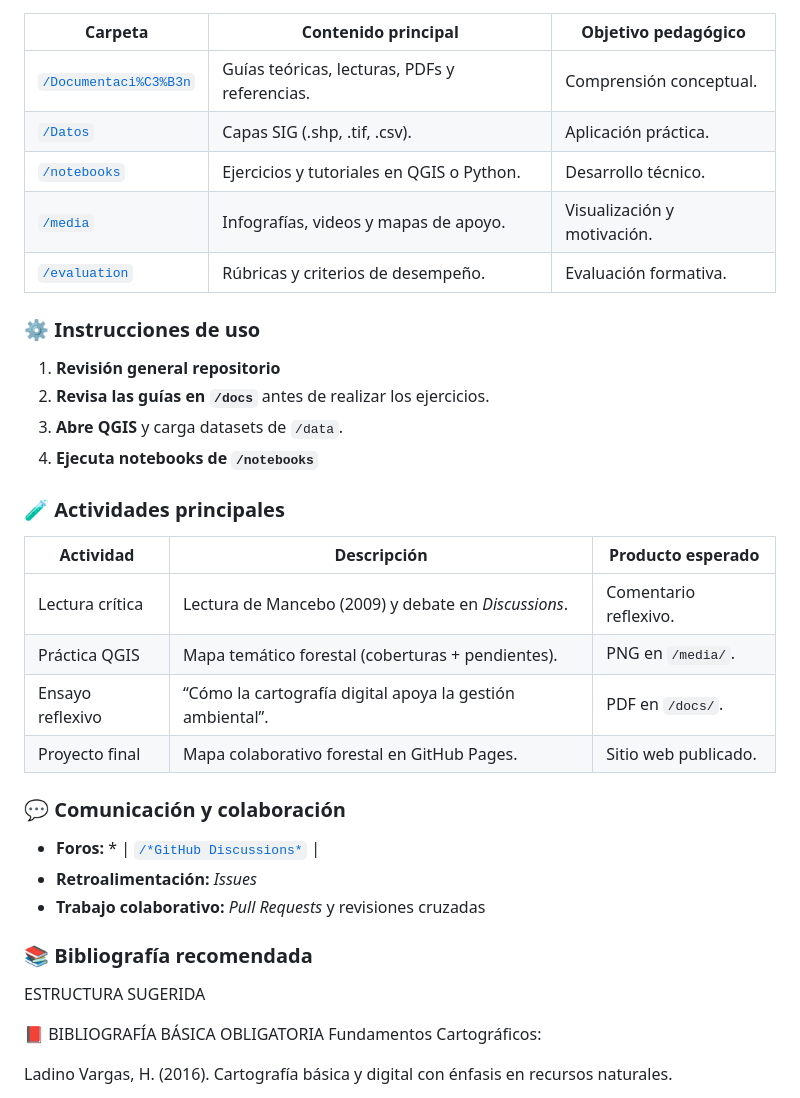
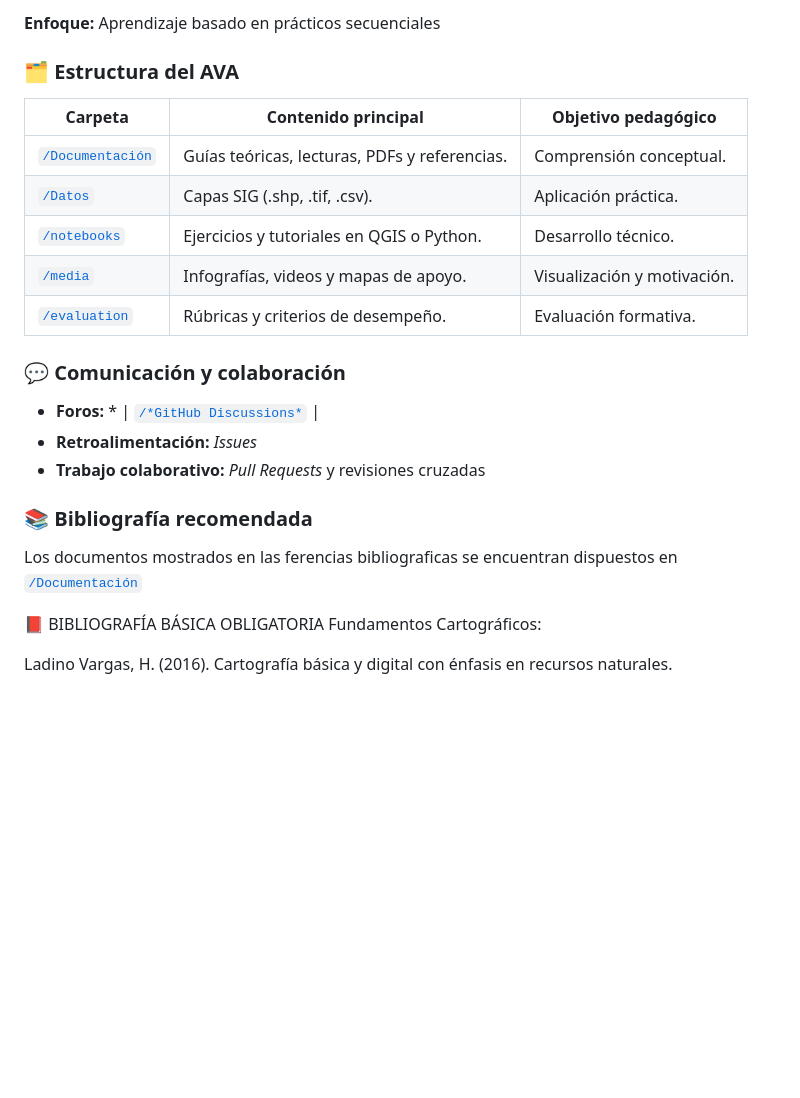
Before and after one commit to mabermudezs/Cartografia-Forestal-AVA, a Markdown page: README.md, the part around one of its changes. Drawn GitHub-style; blank space fills up the shorter version.

```diff
--- a/README.md
+++ b/README.md
@@ -22,34 +84,25 @@ Desarrollar habilidades para interpretar, generar y aplicar mapas temáticos for
+**Enfoque:** Aprendizaje basado en prácticos secuenciales
+
+ ### 🗂️ Estructura del AVA
 | Carpeta | Contenido principal | Objetivo pedagógico |
 |---|---|---|
-| [`/Documentaci%C3%B3n`](https://github.com/mabermudezs/Cartografia-Forestal-AVA/tree/main/Documentaci%C3%B3n) | Guías teóricas, lecturas, PDFs y referencias. | Comprensión conceptual. |
+| [`/Documentación`](https://github.com/mabermudezs/Cartografia-Forestal-AVA/tree/main/Documentaci%C3%B3n) | Guías teóricas, lecturas, PDFs y referencias. | Comprensión conceptual. |
 | [`/Datos`](https://github.com/mabermudezs/Cartografia-Forestal-AVA/tree/main/Datos) | Capas SIG (.shp, .tif, .csv). | Aplicación práctica. |
 | [`/notebooks`](https://github.com/mabermudezs/Cartografia-Forestal-AVA/tree/main/notebooks) | Ejercicios y tutoriales en QGIS o Python. | Desarrollo técnico. |
 | [`/media`](https://github.com/mabermudezs/Cartografia-Forestal-AVA/tree/main/media) | Infografías, videos y mapas de apoyo. | Visualización y motivación. |
 | [`/evaluation`](https://github.com/mabermudezs/Cartografia-Forestal-AVA/tree/main/Evaluaci%C3%B3n) | Rúbricas y criterios de desempeño. | Evaluación formativa. |
 
 
-### ⚙️ Instrucciones de uso
-1. **Revisión general repositorio**
-2. **Revisa las guías en `/docs`** antes de realizar los ejercicios.
-3. **Abre QGIS** y carga datasets de `/data`.
-4. **Ejecuta notebooks de `/notebooks`**
-
-### 🧪 Actividades principales
-| Actividad | Descripción | Producto esperado |
-|---|---|---|
-| Lectura crítica | Lectura de Mancebo (2009) y debate en *Discussions*. | Comentario reflexivo. |
-| Práctica QGIS | Mapa temático forestal (coberturas + pendientes). | PNG en `/media/`. |
-| Ensayo reflexivo | “Cómo la cartografía digital apoya la gestión ambiental”. | PDF en `/docs/`. |
-| Proyecto final | Mapa colaborativo forestal en GitHub Pages. | Sitio web publicado. |
 
 ### 💬 Comunicación y colaboración
 - **Foros:** *  | [`/*GitHub Discussions*`]([https://github.com/mabermudezs/Cartografia-Forestal-AVA/tree/main/evaluation](https://github.com/mabermudezs/Cartografia-Forestal-AVA/discussions)) |
 - **Retroalimentación:** *Issues*
 - **Trabajo colaborativo:** *Pull Requests* y revisiones cruzadas
 
+
 ### 📚 Bibliografía recomendada
 
-ESTRUCTURA SUGERIDA
+Los  documentos mostrados en las ferencias bibliograficas se encuentran dispuestos en [`/Documentación`](https://github.com/mabermudezs/Cartografia-Forestal-AVA/tree/main/Documentaci%C3%B3n)
 
 📕 BIBLIOGRAFÍA BÁSICA OBLIGATORIA
 Fundamentos Cartográficos:
```
Also changed, not shown: other parts of README.md (+68 -6 lines).
